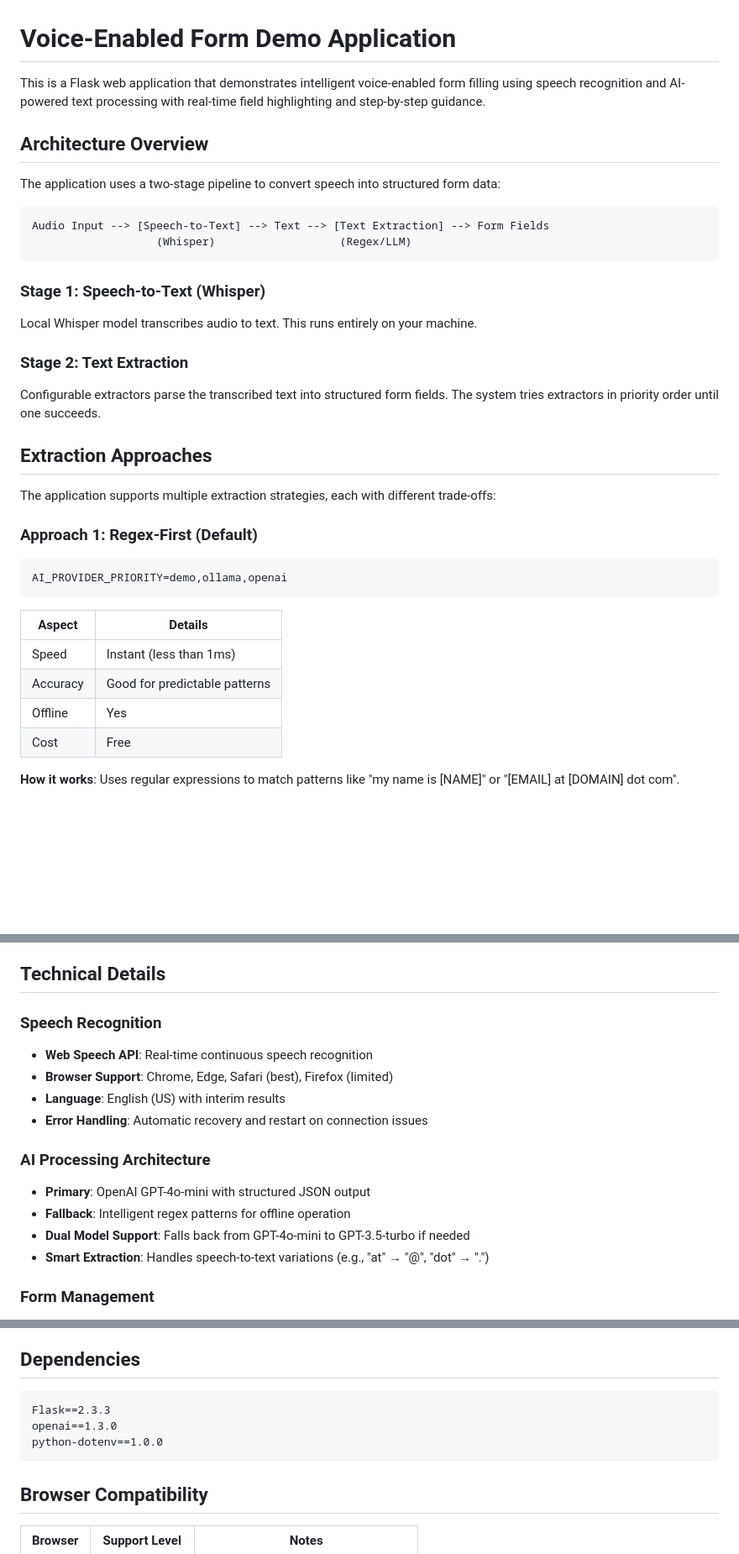
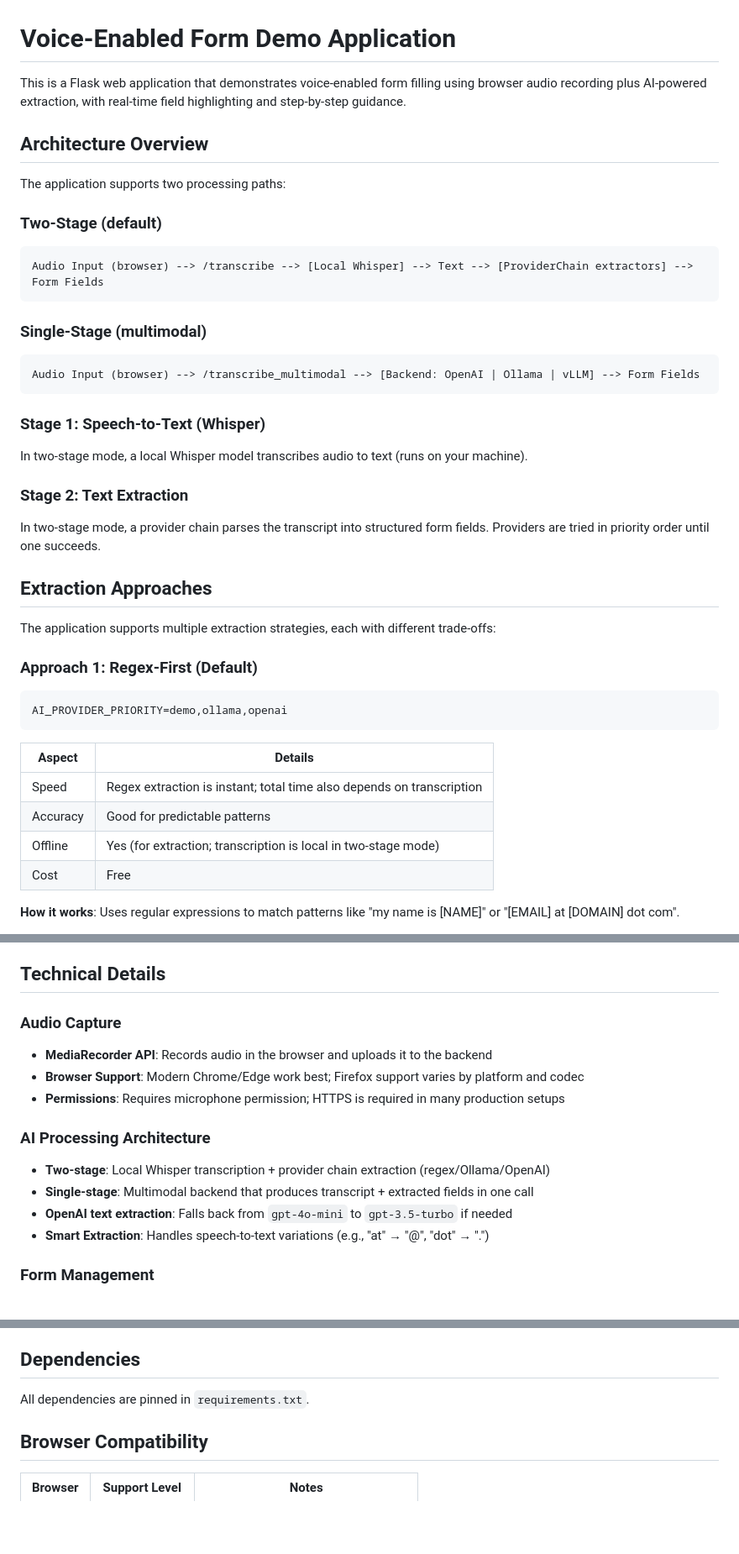
Before and after one commit to LiteObject/speech-to-form, a Markdown page: README.md, 3 parts joined by grey strips. Shown at 84% size. Rendered like a GitHub page; blank space fills up the shorter version.

Commit message:
Update README to clarify architecture and processing paths for voice-enabled form application

````diff
--- a/README.md
+++ b/README.md
@@ -1,23 +1,30 @@
 # Voice-Enabled Form Demo Application
 
-This is a Flask web application that demonstrates intelligent voice-enabled form filling using speech recognition and AI-powered text processing with real-time field highlighting and step-by-step guidance.
+This is a Flask web application that demonstrates voice-enabled form filling using browser audio recording plus AI-powered extraction, with real-time field highlighting and step-by-step guidance.
 
 ## Architecture Overview
 
-The application uses a two-stage pipeline to convert speech into structured form data:
+The application supports two processing paths:
+
+### Two-Stage (default)
 
 ```
-Audio Input --> [Speech-to-Text] --> Text --> [Text Extraction] --> Form Fields
-                   (Whisper)                   (Regex/LLM)
+Audio Input (browser) --> /transcribe --> [Local Whisper] --> Text --> [ProviderChain extractors] --> Form Fields
+```
+
+### Single-Stage (multimodal)
+
+```
+Audio Input (browser) --> /transcribe_multimodal --> [Backend: OpenAI | Ollama | vLLM] --> Form Fields
 ```
 
 ### Stage 1: Speech-to-Text (Whisper)
 
-Local Whisper model transcribes audio to text. This runs entirely on your machine.
+In two-stage mode, a local Whisper model transcribes audio to text (runs on your machine).
 
 ### Stage 2: Text Extraction
 
-Configurable extractors parse the transcribed text into structured form fields. The system tries extractors in priority order until one succeeds.
+In two-stage mode, a provider chain parses the transcript into structured form fields. Providers are tried in priority order until one succeeds.
 
 ## Extraction Approaches
 
@@ -31,9 +38,9 @@ AI_PROVIDER_PRIORITY=demo,ollama,openai
 
 | Aspect | Details |
 |--------|---------|
-| Speed | Instant (less than 1ms) |
+| Speed | Regex extraction is instant; total time also depends on transcription |
 | Accuracy | Good for predictable patterns |
-| Offline | Yes |
+| Offline | Yes (for extraction; transcription is local in two-stage mode) |
 | Cost | Free |
 
 **How it works**: Uses regular expressions to match patterns like "my name is [NAME]" or "[EMAIL] at [DOMAIN] dot com".
@@ -371,16 +378,15 @@ The application intelligently handles various speech patterns:
 
 ## Technical Details
 
-### Speech Recognition
-- **Web Speech API**: Real-time continuous speech recognition
-- **Browser Support**: Chrome, Edge, Safari (best), Firefox (limited)
-- **Language**: English (US) with interim results
-- **Error Handling**: Automatic recovery and restart on connection issues
+### Audio Capture
+- **MediaRecorder API**: Records audio in the browser and uploads it to the backend
+- **Browser Support**: Modern Chrome/Edge work best; Firefox support varies by platform and codec
+- **Permissions**: Requires microphone permission; HTTPS is required in many production setups
 
 ### AI Processing Architecture
-- **Primary**: OpenAI GPT-4o-mini with structured JSON output
-- **Fallback**: Intelligent regex patterns for offline operation
-- **Dual Model Support**: Falls back from GPT-4o-mini to GPT-3.5-turbo if needed
+- **Two-stage**: Local Whisper transcription + provider chain extraction (regex/Ollama/OpenAI)
+- **Single-stage**: Multimodal backend that produces transcript + extracted fields in one call
+- **OpenAI text extraction**: Falls back from `gpt-4o-mini` to `gpt-3.5-turbo` if needed
 - **Smart Extraction**: Handles speech-to-text variations (e.g., "at" → "@", "dot" → ".")
 
 ### Form Management
@@ -461,11 +471,7 @@ For production deployment, implement:
 
 ## Dependencies
 
-```txt
-Flask==2.3.3
-openai==1.3.0
-python-dotenv==1.0.0
-```
+All dependencies are pinned in `requirements.txt`.
 
 ## Browser Compatibility
 
````
Also changed, not shown: other parts of README.md (+12 -8 lines).
